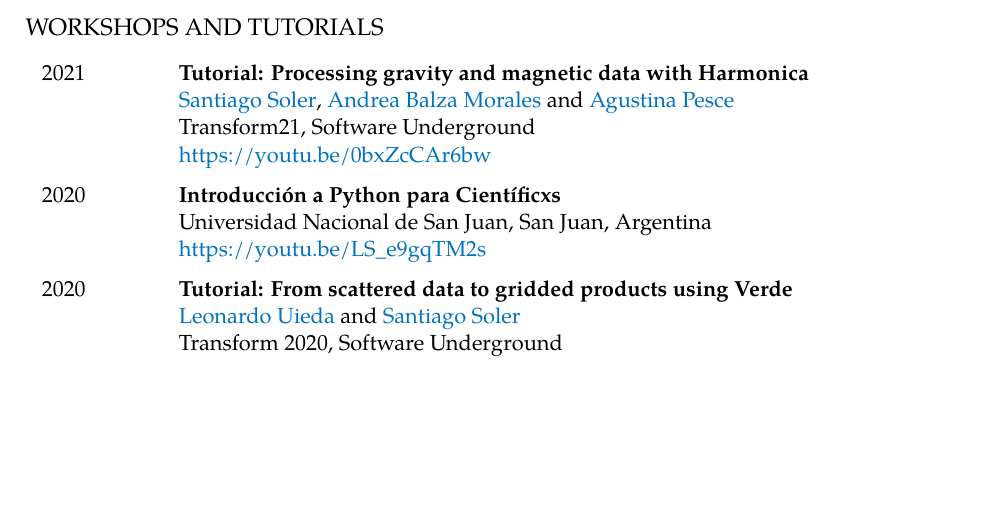
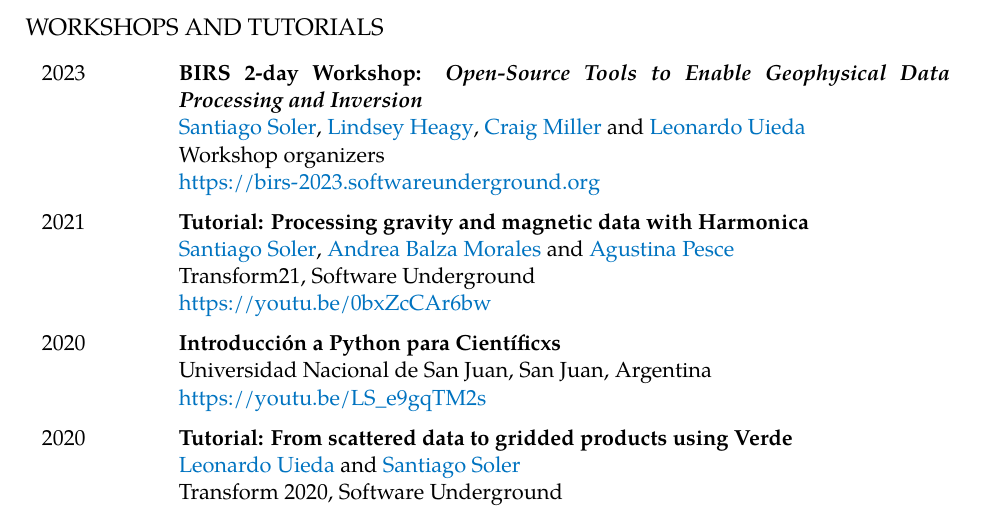
Before and after one commit to santisoler/cv, a LaTeX CV (cv.tex): part of page 3 of 7, cut so that both start at the same text, the shorter picture padded with empty space. Compiled offline with XeLaTeX.

Commit message:
Add BIRS workshop

```diff
--- a/cv.tex
+++ b/cv.tex
@@ -105,6 +105,7 @@
 \newcommand{\guido}{Guido M. Gianni}
 \newcommand{\leo}{\href{https://www.leouieda.com}{Leonardo Uieda}}
 \newcommand{\lindsey}{\href{https://lindseyjh.ca/}{Lindsey Heagy}}
+\newcommand{\craig}{\href{https://www.gns.cri.nz/about-us/staff-search/craig-miller}{Craig Miller}}
 \newcommand{\mario}{Mario Giménez}
 \newcommand{\remirampin}{Rémi Rampin}
 \newcommand{\hugovankemenade}{Hugo vanKemenade}
@@ -316,6 +317,18 @@
 \subsection{Workshops and Tutorials}
 
 \begin{cventries}
+    \multiline{2023}
+        {%
+        BIRS 2-day Workshop: \em{Open-Source Tools to Enable Geophysical Data
+        Processing and Inversion}
+        }
+        {
+            \me{}, \lindsey{}, \craig{} and \leo{}
+            \newline
+            Workshop organizers
+            \newline
+            \url{https://birs-2023.softwareunderground.org}
+        }
     \multiline{2021}
         {Tutorial: Processing gravity and magnetic data with Harmonica}
         {
```
